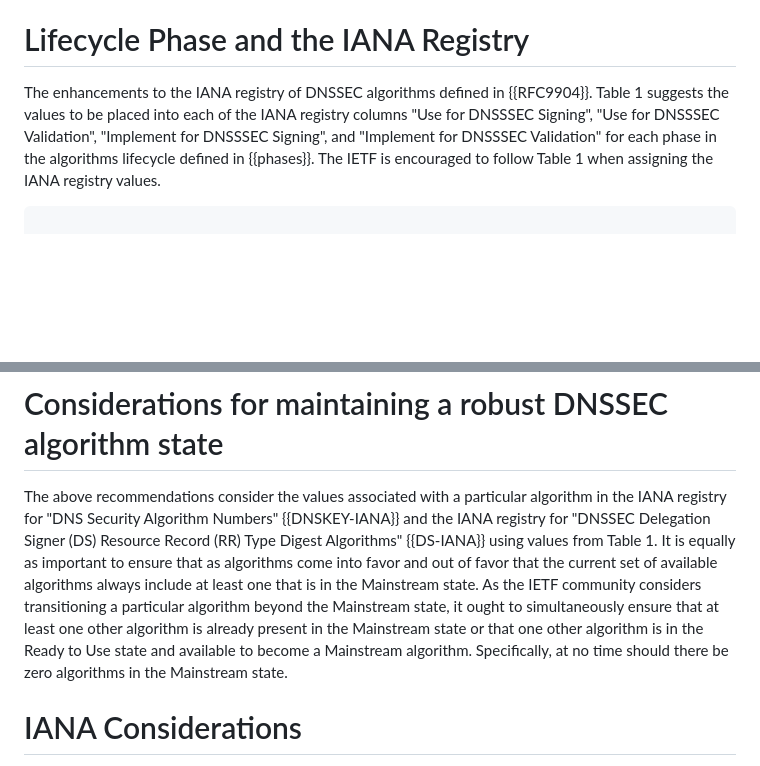
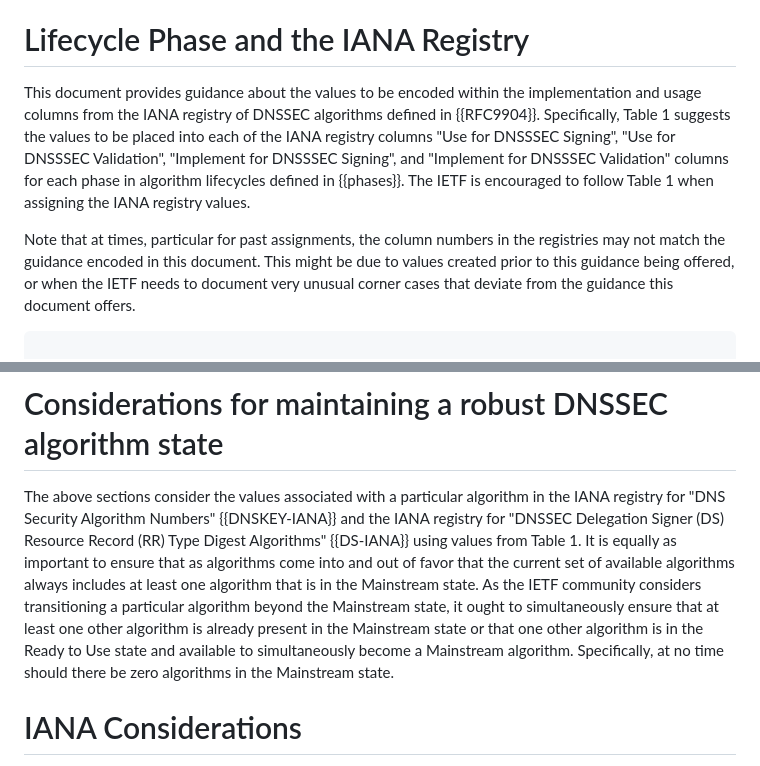
Before and after one commit to russhousley/draft-crocker-dnsop-dnssec-algorithm-lifecycle, a Markdown page: draft-crocker-dnsop-dnssec-algorithm-lifecycle.md, 2 parts joined by grey strips. Rendered like a GitHub page; blank space fills up the shorter version.

Commit message:
up to sec considerations

```diff
--- a/draft-crocker-dnsop-dnssec-algorithm-lifecycle.md
+++ b/draft-crocker-dnsop-dnssec-algorithm-lifecycle.md
@@ -231,13 +231,20 @@ semantics required to do so.
 
 # Lifecycle Phase and the IANA Registry
 
-The enhancements to the IANA registry of DNSSEC algorithms defined in
-{{RFC9904}}.  Table 1 suggests the values to be placed into each of the
-IANA registry columns "Use for DNSSSEC Signing", "Use for DNSSSEC
-Validation", "Implement for DNSSSEC Signing", and "Implement for DNSSSEC
-Validation" for each phase in the algorithms lifecycle defined in
-{{phases}}.  The IETF is encouraged to follow Table 1 when assigning the
-IANA registry values.
+This document provides guidance about the values to be encoded within
+the implementation and usage columns from the IANA registry of DNSSEC
+algorithms defined in {{RFC9904}}.  Specifically, Table 1 suggests the
+values to be placed into each of the IANA registry columns "Use for
+DNSSSEC Signing", "Use for DNSSSEC Validation", "Implement for DNSSSEC
+Signing", and "Implement for DNSSSEC Validation" columns for each
+phase in algorithm lifecycles defined in {{phases}}.  The IETF is
+encouraged to follow Table 1 when assigning the IANA registry values.
+
+Note that at times, particular for past assignments, the column
+numbers in the registries may not match the guidance encoded in this
+document.  This might be due to values created prior to this guidance
+being offered, or when the IETF needs to document very unusual corner
+cases that deviate from the guidance this document offers.
 
 ~~~
 
@@ -272,18 +279,20 @@ IANA registry values.
 
 # Considerations for maintaining a robust DNSSEC algorithm state
 
-The above recommendations consider the values associated with a particular
-algorithm in the IANA registry for "DNS Security Algorithm Numbers" {{DNSKEY-IANA}}
-and the IANA registry for "DNSSEC Delegation Signer (DS) Resource Record (RR)
-Type Digest Algorithms" {{DS-IANA}} using values from Table 1.  It is equally as important to ensure
-that as algorithms come into favor and out of favor that the current set
-of available algorithms always include at least one that is in the Mainstream
-state.  As the IETF community considers transitioning a particular
-algorithm beyond the Mainstream state, it ought to simultaneously ensure
-that at least one other algorithm is already present in the Mainstream state
-or that one other algorithm is in the Ready to Use state and available
-to become a Mainstream algorithm.  Specifically, at no time should
-there be zero algorithms in the Mainstream state.
+The above sections consider the values associated with a particular
+algorithm in the IANA registry for "DNS Security Algorithm Numbers"
+{{DNSKEY-IANA}} and the IANA registry for "DNSSEC Delegation Signer
+(DS) Resource Record (RR) Type Digest Algorithms" {{DS-IANA}} using
+values from Table 1.  It is equally as important to ensure that as
+algorithms come into and out of favor that the current set of
+available algorithms always includes at least one algorithm that is in
+the Mainstream state.  As the IETF community considers transitioning a
+particular algorithm beyond the Mainstream state, it ought to
+simultaneously ensure that at least one other algorithm is already
+present in the Mainstream state or that one other algorithm is in the
+Ready to Use state and available to simultaneously become a Mainstream
+algorithm.  Specifically, at no time should there be zero algorithms
+in the Mainstream state.
 
 # IANA Considerations
 
```
